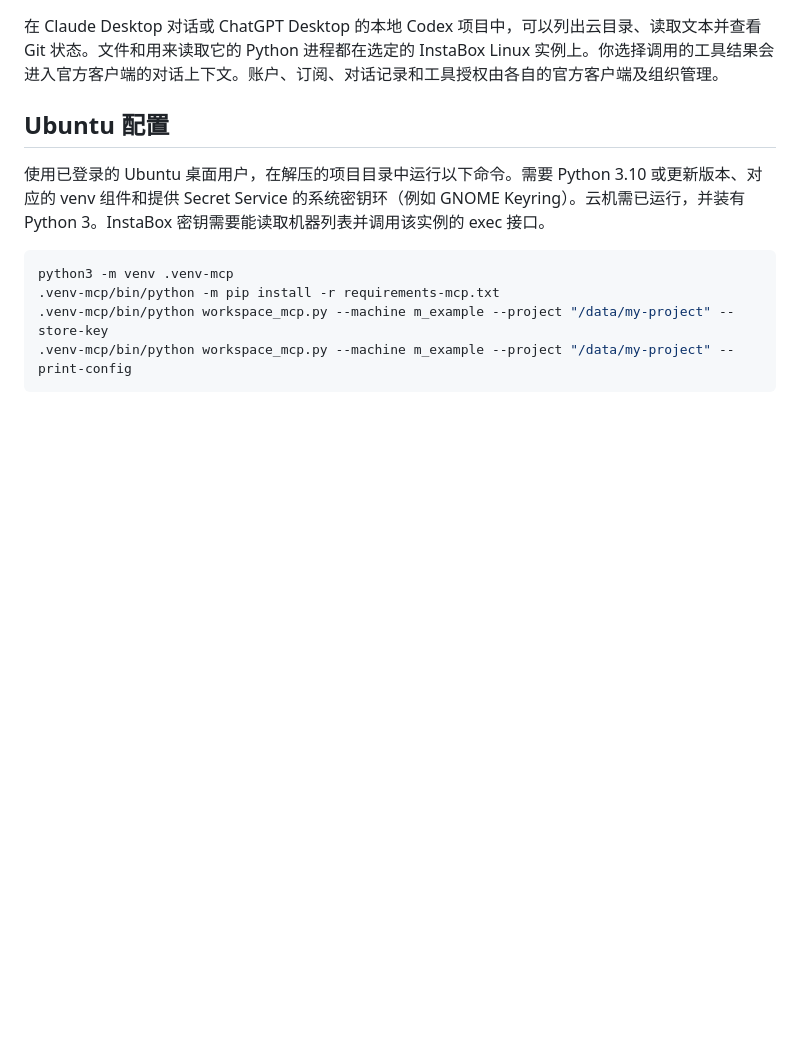
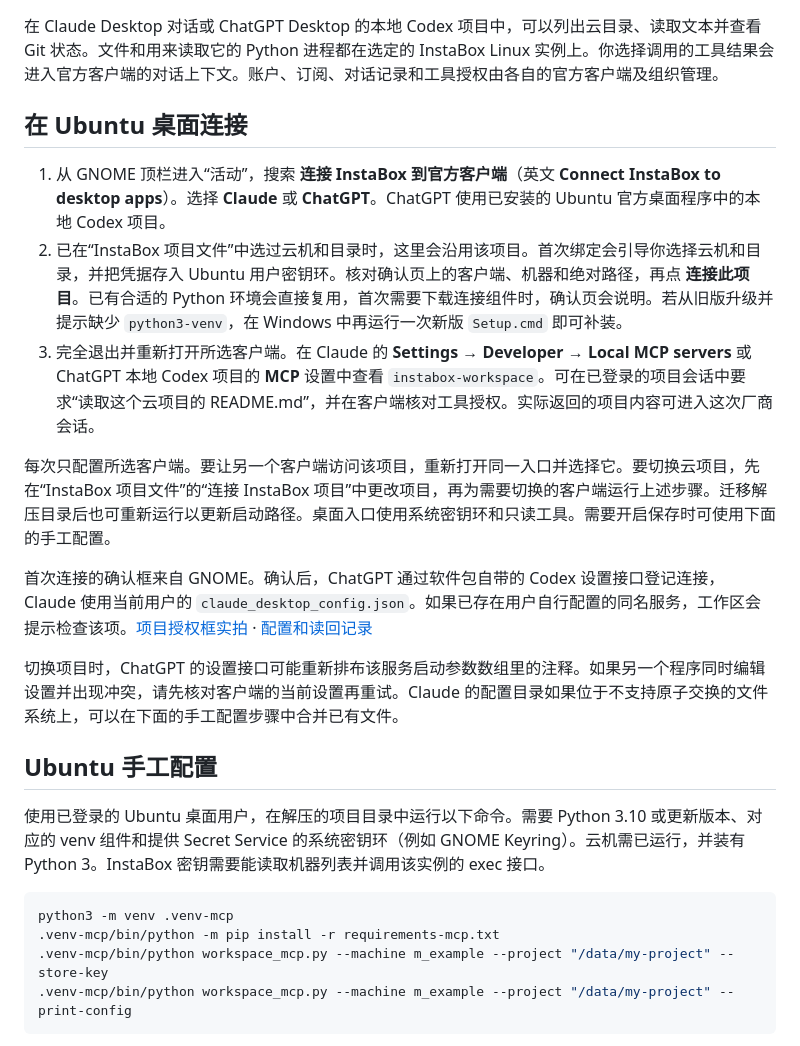
Before and after one commit to yunxikj6/GUI, a Markdown page: docs/official-client-workspace.md, the part around the change. Drawn GitHub-style; blank space fills up the shorter version.

```diff
--- a/docs/official-client-workspace.md
+++ b/docs/official-client-workspace.md
@@ -2,7 +2,19 @@
 
 在 Claude Desktop 对话或 ChatGPT Desktop 的本地 Codex 项目中，可以列出云目录、读取文本并查看 Git 状态。文件和用来读取它的 Python 进程都在选定的 InstaBox Linux 实例上。你选择调用的工具结果会进入官方客户端的对话上下文。账户、订阅、对话记录和工具授权由各自的官方客户端及组织管理。
 
-## Ubuntu 配置
+## 在 Ubuntu 桌面连接
+
+1. 从 GNOME 顶栏进入“活动”，搜索 **连接 InstaBox 到官方客户端**（英文 **Connect InstaBox to desktop apps**）。选择 **Claude** 或 **ChatGPT**。ChatGPT 使用已安装的 Ubuntu 官方桌面程序中的本地 Codex 项目。
+2. 已在“InstaBox 项目文件”中选过云机和目录时，这里会沿用该项目。首次绑定会引导你选择云机和目录，并把凭据存入 Ubuntu 用户密钥环。核对确认页上的客户端、机器和绝对路径，再点 **连接此项目**。已有合适的 Python 环境会直接复用，首次需要下载连接组件时，确认页会说明。若从旧版升级并提示缺少 `python3-venv`，在 Windows 中再运行一次新版 `Setup.cmd` 即可补装。
+3. 完全退出并重新打开所选客户端。在 Claude 的 **Settings → Developer → Local MCP servers** 或 ChatGPT 本地 Codex 项目的 **MCP** 设置中查看 `instabox-workspace`。可在已登录的项目会话中要求“读取这个云项目的 README.md”，并在客户端核对工具授权。实际返回的项目内容可进入这次厂商会话。
+
+每次只配置所选客户端。要让另一个客户端访问该项目，重新打开同一入口并选择它。要切换云项目，先在“InstaBox 项目文件”的“连接 InstaBox 项目”中更改项目，再为需要切换的客户端运行上述步骤。迁移解压目录后也可重新运行以更新启动路径。桌面入口使用系统密钥环和只读工具。需要开启保存时可使用下面的手工配置。
+
+首次连接的确认框来自 GNOME。确认后，ChatGPT 通过软件包自带的 Codex 设置接口登记连接，Claude 使用当前用户的 `claude_desktop_config.json`。如果已存在用户自行配置的同名服务，工作区会提示检查该项。[项目授权框实拍](native-client-connection.png) · [配置和读回记录](measurements/native-client-connections.json)
+
+切换项目时，ChatGPT 的设置接口可能重新排布该服务启动参数数组里的注释。如果另一个程序同时编辑设置并出现冲突，请先核对客户端的当前设置再重试。Claude 的配置目录如果位于不支持原子交换的文件系统上，可以在下面的手工配置步骤中合并已有文件。
+
+## Ubuntu 手工配置
 
 使用已登录的 Ubuntu 桌面用户，在解压的项目目录中运行以下命令。需要 Python 3.10 或更新版本、对应的 venv 组件和提供 Secret Service 的系统密钥环（例如 GNOME Keyring）。云机需已运行，并装有 Python 3。InstaBox 密钥需要能读取机器列表并调用该实例的 exec 接口。
 
```
Also changed, not shown: README.md (+2 -2 lines), docs/native-windows.md (+2 -2 lines), docs/native-client-connection.png (added), 16 other files.
